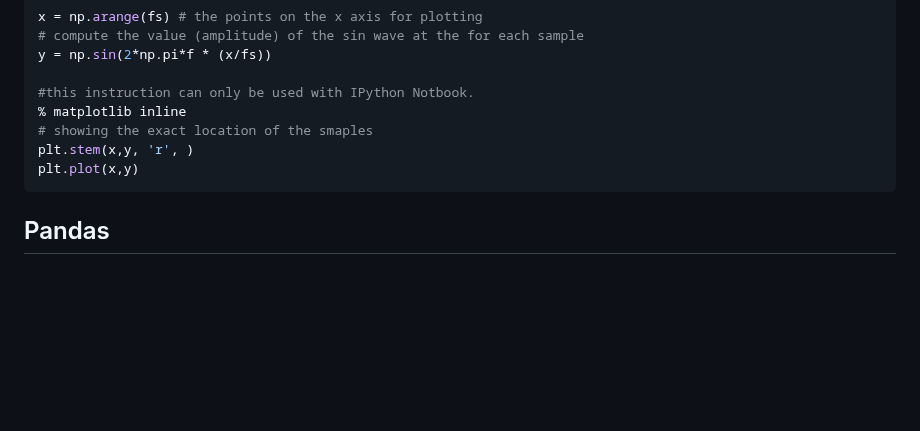
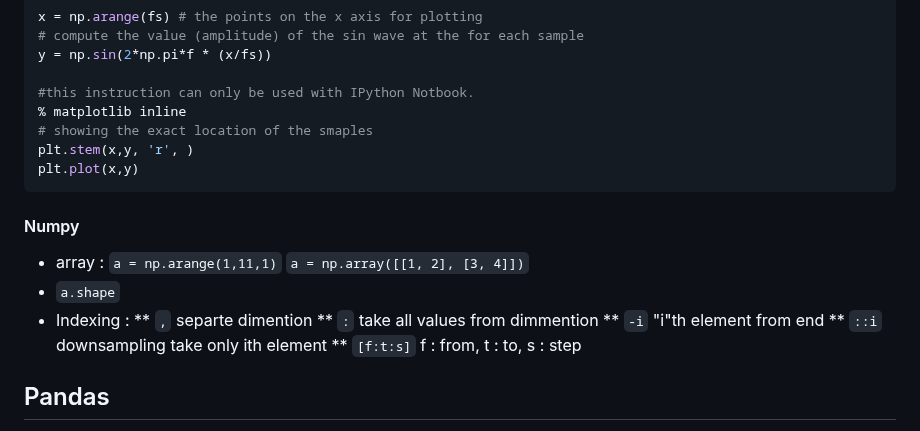
Before and after one commit to tolo38/usefull, a Markdown page: all/python.use.md, the part around the change. GitHub-like rendering; blank space fills up the shorter version.

````diff
--- a/all/python.use.md
+++ b/all/python.use.md
@@ -523,6 +523,17 @@ plt.stem(x,y, 'r', )
 plt.plot(x,y)
 ```
 
+#### Numpy
+* array : `a = np.arange(1,11,1)` `a = np.array([[1, 2], [3, 4]])`
+* `a.shape`
+* Indexing :
+** `,` separte dimention
+** `:` take all values from dimmention
+** `-i` "i"th element from end
+** `::i` downsampling take only ith element
+** `[f:t:s]` f : from, t : to, s : step
+
+
 Pandas
 ---
 - [Pandas Basic]
````
